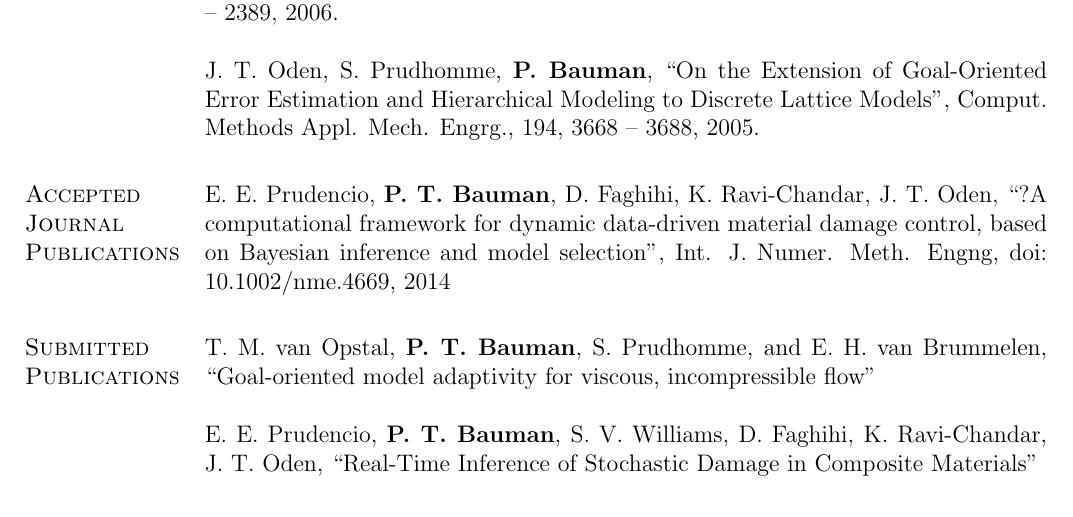
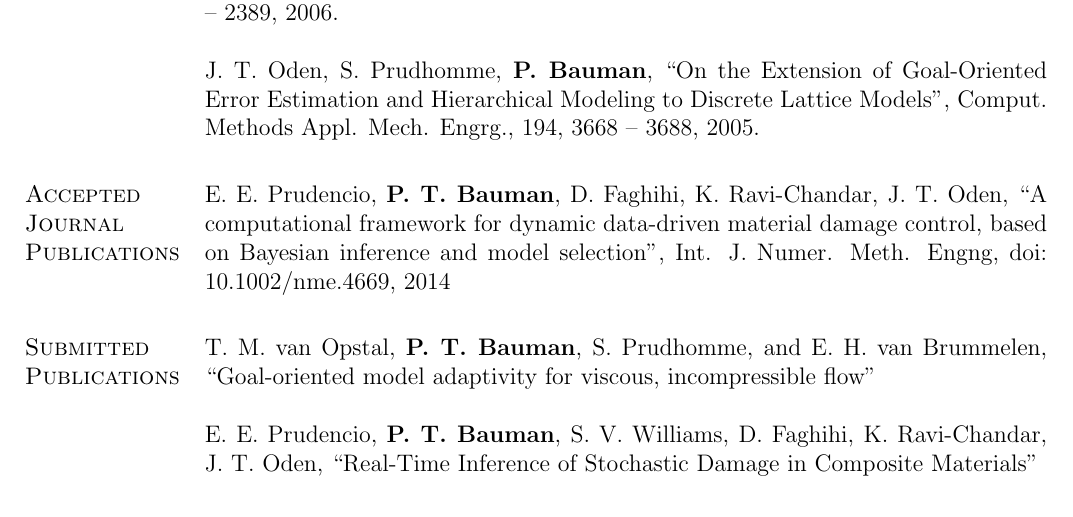
Before and after one commit to pbauman/vita, a LaTeX CV (cv.tex, which reads accepted_pubs.tex): part of page 3 of 7, cut so that both start at the same text. Compiled offline with pdfLaTeX.

Commit message:
Weird copy/paste character

```diff
--- a/accepted_pubs.tex
+++ b/accepted_pubs.tex
@@ -1,5 +1,5 @@
 E.~E.~Prudencio, \textbf{P.~T.~Bauman}, D.~Faghihi, K.~Ravi-Chandar, J.~T.~Oden,
-``?A computational framework for dynamic data-driven material damage control,
+``A computational framework for dynamic data-driven material damage control,
 based on Bayesian inference and model selection",
 Int. J. Numer. Meth. Engng, doi: 10.1002/nme.4669, 2014
 
```
